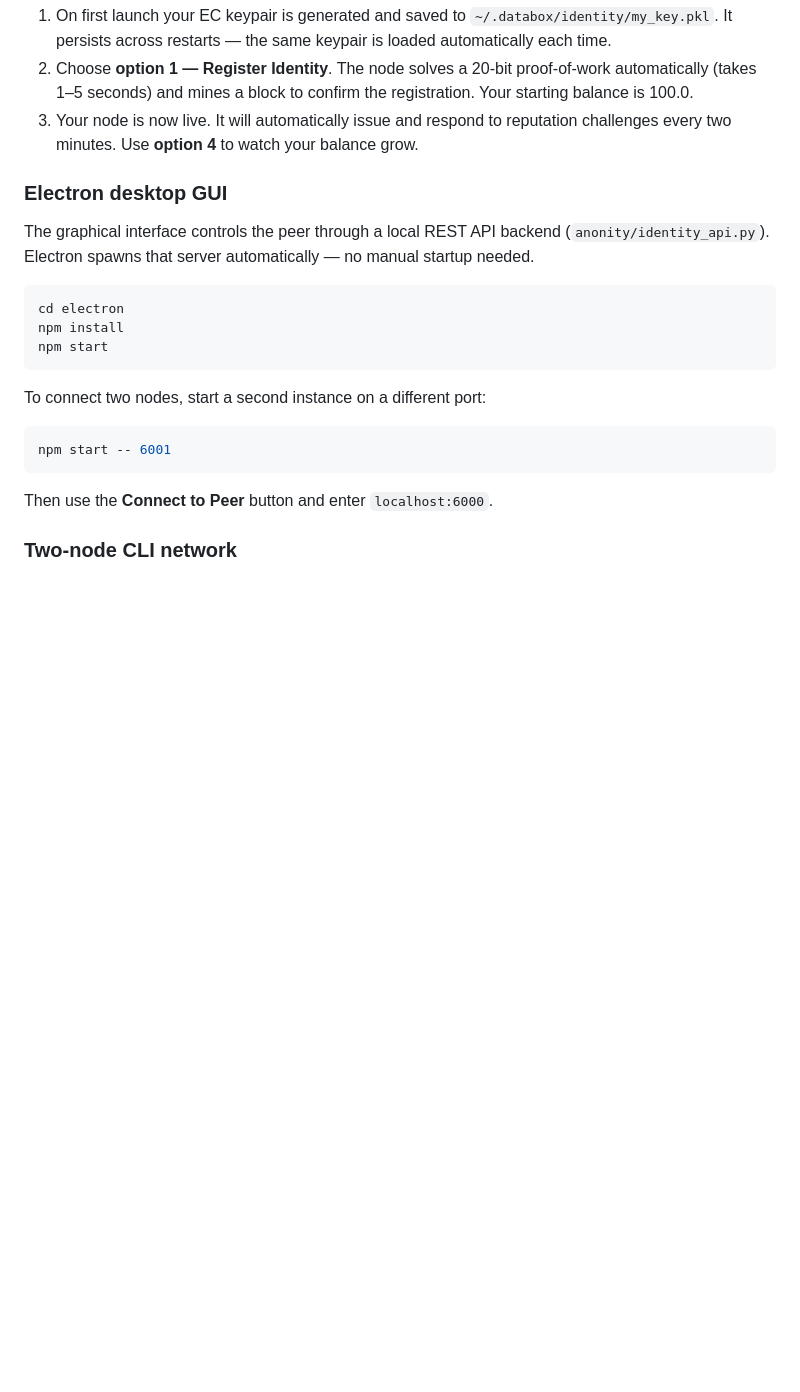
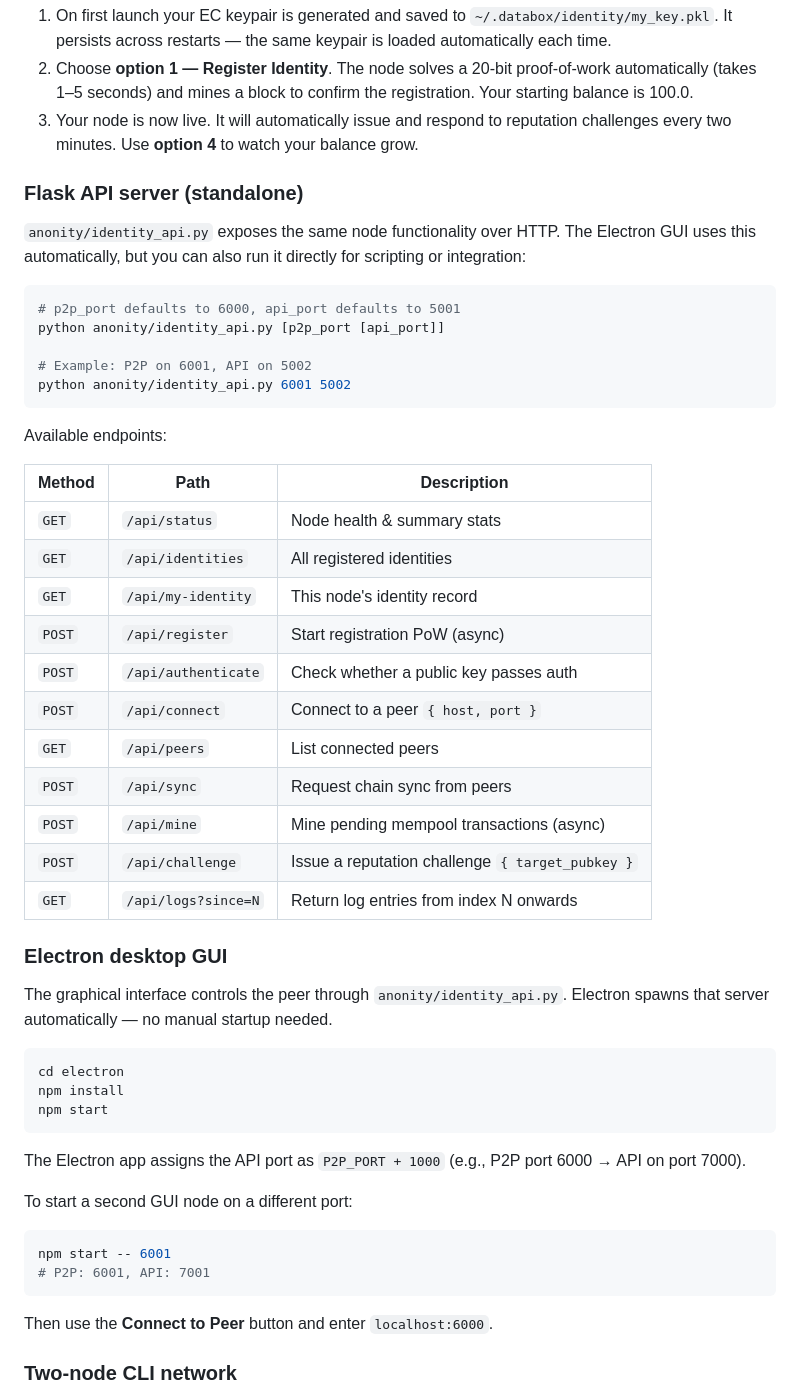
Before and after one commit to odds-get-evened/anonity, a Markdown page: README.md, the part around one of its changes. GitHub-like rendering; blank space fills up the shorter version.

````diff
--- a/README.md
+++ b/README.md
@@ -217,9 +298,37 @@ python anonity/identity_peer.py 6001
 2. Choose **option 1 — Register Identity**. The node solves a 20-bit proof-of-work automatically (takes 1–5 seconds) and mines a block to confirm the registration. Your starting balance is 100.0.
 3. Your node is now live. It will automatically issue and respond to reputation challenges every two minutes. Use **option 4** to watch your balance grow.
 
+### Flask API server (standalone)
+
+`anonity/identity_api.py` exposes the same node functionality over HTTP. The Electron GUI uses this automatically, but you can also run it directly for scripting or integration:
+
+```bash
+# p2p_port defaults to 6000, api_port defaults to 5001
+python anonity/identity_api.py [p2p_port [api_port]]
+
+# Example: P2P on 6001, API on 5002
+python anonity/identity_api.py 6001 5002
+```
+
+Available endpoints:
+
+| Method | Path | Description |
+|--------|------|-------------|
+| `GET` | `/api/status` | Node health & summary stats |
+| `GET` | `/api/identities` | All registered identities |
+| `GET` | `/api/my-identity` | This node's identity record |
+| `POST` | `/api/register` | Start registration PoW (async) |
+| `POST` | `/api/authenticate` | Check whether a public key passes auth |
+| `POST` | `/api/connect` | Connect to a peer `{ host, port }` |
+| `GET` | `/api/peers` | List connected peers |
+| `POST` | `/api/sync` | Request chain sync from peers |
+| `POST` | `/api/mine` | Mine pending mempool transactions (async) |
+| `POST` | `/api/challenge` | Issue a reputation challenge `{ target_pubkey }` |
+| `GET` | `/api/logs?since=N` | Return log entries from index N onwards |
+
 ### Electron desktop GUI
 
-The graphical interface controls the peer through a local REST API backend (`anonity/identity_api.py`). Electron spawns that server automatically — no manual startup needed.
+The graphical interface controls the peer through `anonity/identity_api.py`. Electron spawns that server automatically — no manual startup needed.
 
 ```bash
 cd electron
@@ -227,10 +336,13 @@ npm install
 npm start
 ```
 
-To connect two nodes, start a second instance on a different port:
+The Electron app assigns the API port as `P2P_PORT + 1000` (e.g., P2P port 6000 → API on port 7000).
+
+To start a second GUI node on a different port:
 
 ```bash
 npm start -- 6001
+# P2P: 6001, API: 7001
 ```
 
 Then use the **Connect to Peer** button and enter `localhost:6000`.
````
Also changed, not shown: other parts of README.md (+97 -16 lines).
